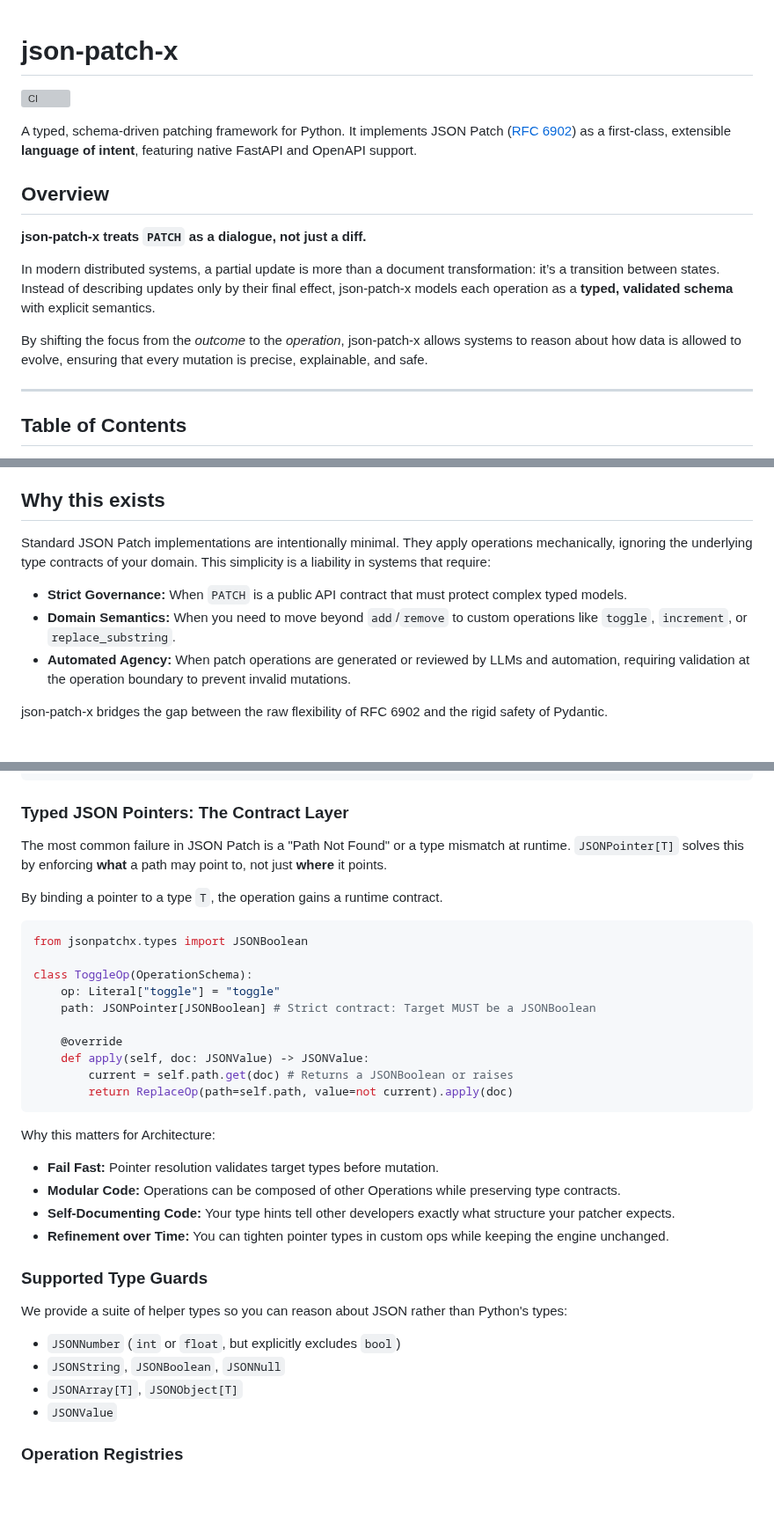
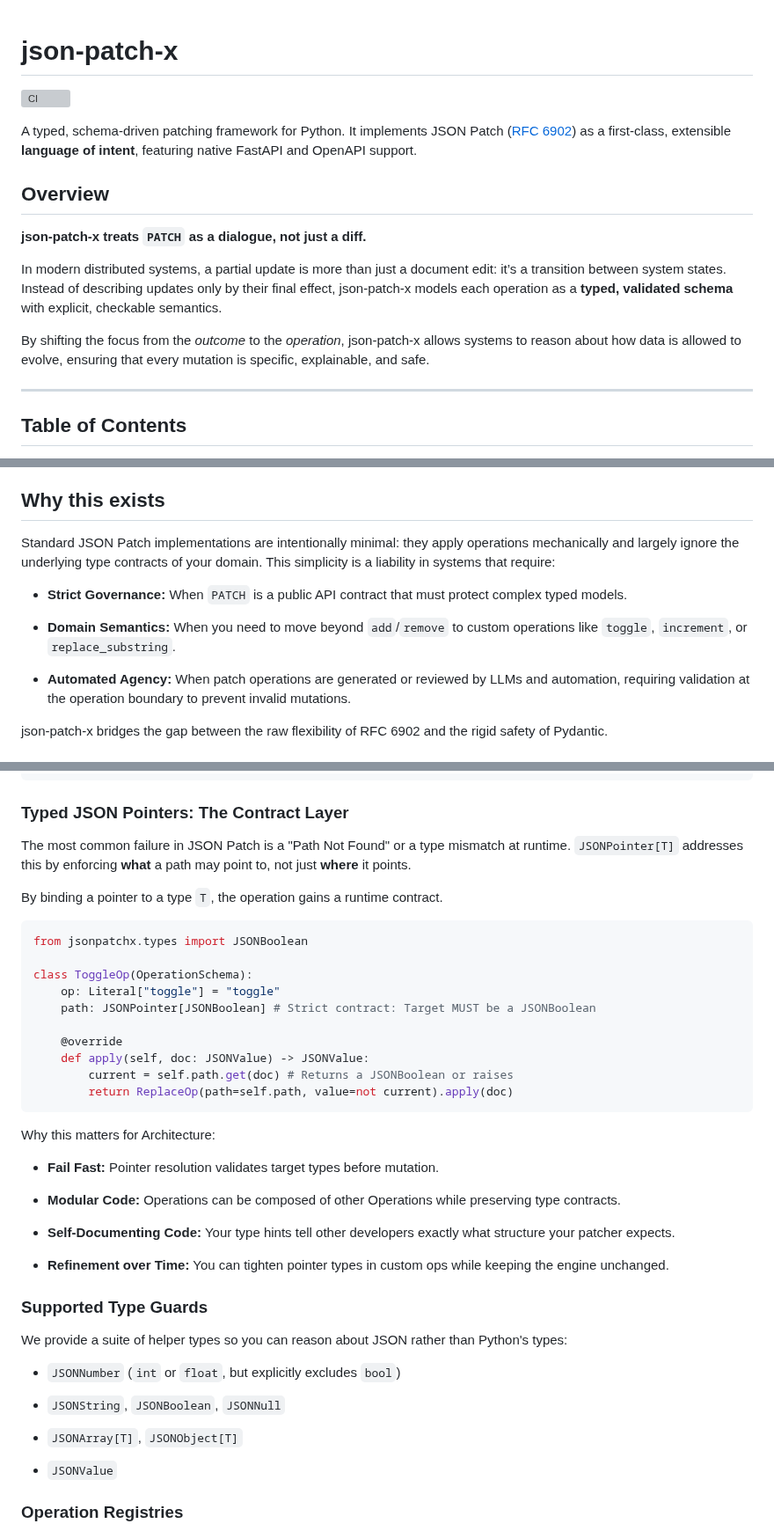
Before and after one commit to angela-tarantula/jsonpatchx, a Markdown page: README.md, 3 parts joined by grey strips. Shown at 88% size. GitHub-like rendering; blank space fills up the shorter version; grey boxes are pictures that could not be loaded.

````diff
--- a/README.md
+++ b/README.md
@@ -1,4 +1,5 @@
 # json-patch-x
+
 [![CI](https://github.com/angela-tarantula/json-patch-x/actions/workflows/python-app.yml/badge.svg?branch=main)](https://github.com/marketplace/actions/super-linter)
 
 A typed, schema-driven patching framework for Python. It implements JSON Patch
@@ -9,14 +10,14 @@ extensible **language of intent**, featuring native FastAPI and OpenAPI support.
 
 **json-patch-x treats `PATCH` as a dialogue, not just a diff.**
 
-In modern distributed systems, a partial update is more than a document
-transformation: it’s a transition between states. Instead of describing updates
+In modern distributed systems, a partial update is more than just a document
+edit: it’s a transition between system states. Instead of describing updates
 only by their final effect, json-patch-x models each operation as a **typed,
-validated schema** with explicit semantics.
+validated schema** with explicit, checkable semantics.
 
 By shifting the focus from the *outcome* to the *operation*, json-patch-x allows
 systems to reason about how data is allowed to evolve, ensuring that every
-mutation is precise, explainable, and safe.
+mutation is specific, explainable, and safe.
 
 ---
 
@@ -34,11 +35,12 @@ mutation is precise, explainable, and safe.
 
 ## Why this exists
 
-Standard JSON Patch implementations are intentionally minimal. They apply
-operations mechanically, ignoring the underlying type contracts of your domain.
-This simplicity is a liability in systems that require:
+Standard JSON Patch implementations are intentionally minimal: they apply operations mechanically and largely ignore the underlying type contracts of your domain. This simplicity is a liability in systems that require:
+
 - **Strict Governance:** When `PATCH` is a public API contract that must protect complex typed models.
+
 - **Domain Semantics:** When you need to move beyond `add`/`remove` to custom operations like `toggle`, `increment`, or `replace_substring`.
+
 - **Automated Agency:** When patch operations are generated or reviewed by LLMs and automation, requiring validation at the operation boundary to prevent invalid mutations.
 
 json-patch-x bridges the gap between the raw flexibility of RFC 6902 and the
@@ -85,7 +87,7 @@ class ReplaceOp(OperationSchema):
 ### Typed JSON Pointers: The Contract Layer
 
 The most common failure in JSON Patch is a "Path Not Found" or a type mismatch
-at runtime. `JSONPointer[T]` solves this by enforcing **what** a path may point
+at runtime. `JSONPointer[T]` addresses this by enforcing **what** a path may point
 to, not just **where** it points.
 
 By binding a pointer to a type `T`, the operation gains a runtime contract.
@@ -104,17 +106,25 @@ class ToggleOp(OperationSchema):
 ```
 
 Why this matters for Architecture:
+
 - **Fail Fast:** Pointer resolution validates target types before mutation.
+
 - **Modular Code:** Operations can be composed of other Operations while preserving type contracts.
+
 - **Self-Documenting Code:** Your type hints tell other developers exactly what structure your patcher expects.
+
 - **Refinement over Time:** You can tighten pointer types in custom ops while keeping the engine unchanged.
 
 ### Supported Type Guards
 
 We provide a suite of helper types so you can reason about JSON rather than Python's types:
+
 - `JSONNumber` (`int` or `float`, but explicitly excludes `bool`)
+
 - `JSONString`, `JSONBoolean`, `JSONNull`
+
 - `JSONArray[T]`, `JSONObject[T]`
+
 - `JSONValue`
 
 ### Operation Registries
````
Also changed, not shown: other parts of README.md (+4 -0 lines).
